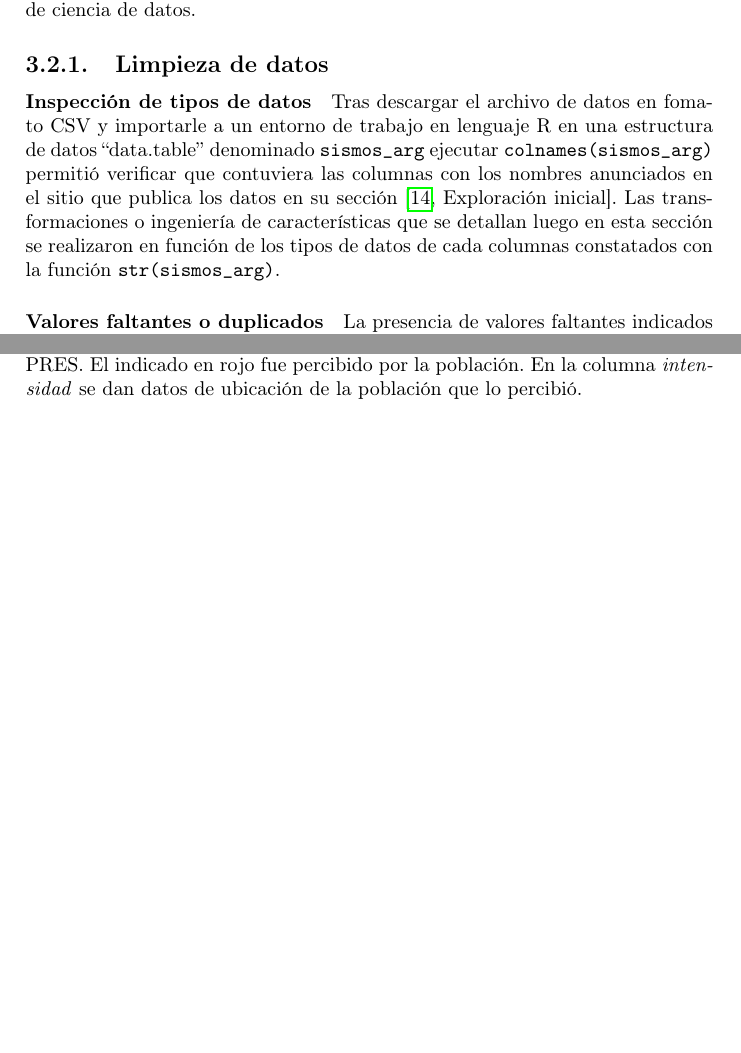
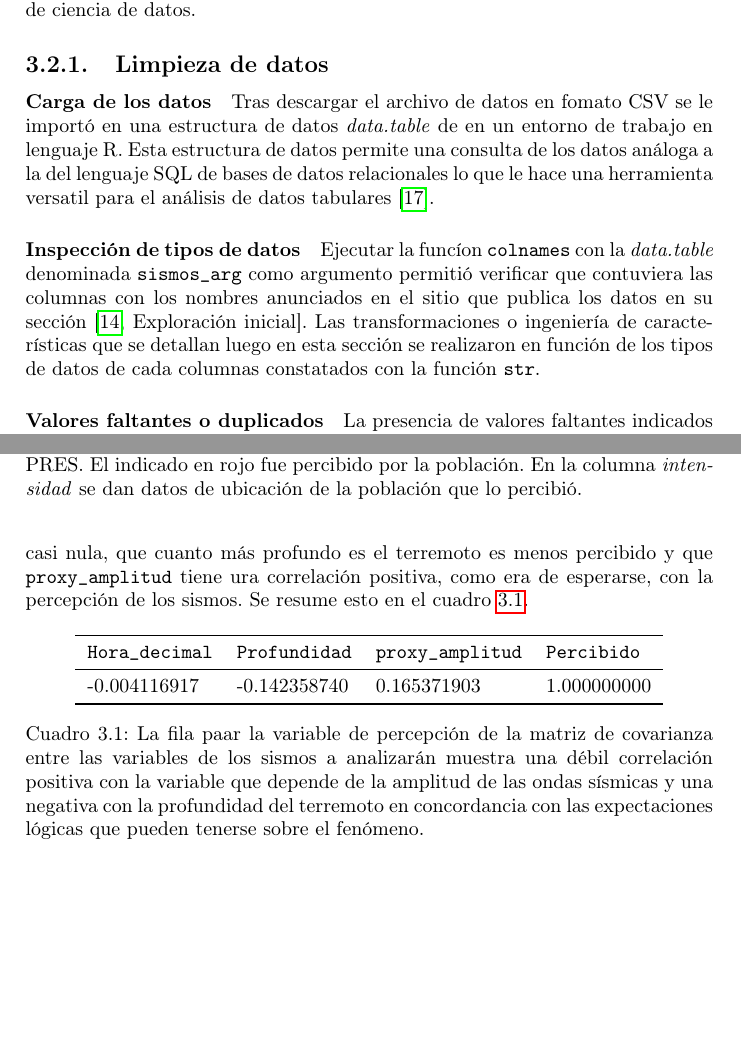
Before and after one commit to bettachini/tallerTesis, a LaTeX document (sismos/manuscrito.tex): two parts of pages 8 and 13 of 19 before the commit and two parts of pages 8 and 14 of 20 after it, joined at a grey line, cut so that both start at the same text, the shorter picture padded with empty space. Compiled offline with pdfLaTeX.

Commit message:
save advance 01

```diff
--- a/sismos/manuscrito.tex
+++ b/sismos/manuscrito.tex
@@ -5,7 +5,7 @@
 %% Spanska!
 \usepackage[utf8]{inputenc}
 \usepackage[T1]{fontenc}    % 8-bit encoding. Acentuados como único caracter.
-\usepackage[spanish, es-tabla]{babel}
+\usepackage[spanish]{babel}
 % \def\spanishoptions{argentina}
 
 %% graphics
@@ -31,6 +31,9 @@
     colorlinks=false    % false:boxedlinks ; true:coloredlinks
 }
 
+%% tablas
+\usepackage{booktabs}
+
 
 
 \begin{document}
@@ -204,9 +209,14 @@ De todas formas se realizaron las verificaciones usuales cada vez que se utiliza
 
 \subsection{Limpieza de datos}
 
+\paragraph{Carga de los datos}
+Tras descargar el archivo de datos en fomato CSV se le importó en una estructura de datos \emph{data.table} de en un entorno de trabajo en lenguaje R.
+Esta estructura de datos permite una consulta de los datos análoga a la del lenguaje SQL de bases de datos relacionales lo que le hace una herramienta versatil para el análisis de datos tabulares \cite{noauthor_introduction_2024}.
+
+
 \paragraph{Inspección de tipos de datos}
-Tras descargar el archivo de datos en fomato CSV y importarle a un entorno de trabajo en lenguaje R en una estructura de datos ``data.table'' denominado \verb'sismos_arg' ejecutar \verb'colnames(sismos_arg)' permitió verificar que contuviera las columnas con los nombres anunciados en el sitio que publica los datos en su sección \cite[Exploración inicial]{daniela_parada_ic-datasets-docencia_nodate}.
-Las transformaciones o ingeniería de características que se detallan luego en esta sección se realizaron en función de los tipos de datos de cada columnas constatados con la función \verb'str(sismos_arg)'.
+Ejecutar la funcíon \verb'colnames' con la \emph{data.table} denominada \verb'sismos_arg' como argumento permitió verificar que contuviera las columnas con los nombres anunciados en el sitio que publica los datos en su sección \cite[Exploración inicial]{daniela_parada_ic-datasets-docencia_nodate}.
+Las transformaciones o ingeniería de características que se detallan luego en esta sección se realizaron en función de los tipos de datos de cada columnas constatados con la función \verb'str'.
 
 
 \paragraph{Valores faltantes o duplicados}
@@ -374,3 +396,19 @@ Se eligió entonces la provincia de San Juan por presentar un elevado número de
+Con la función \verb'cor' se verificó que lo covarianza de \verb'Percibido' con \verb'Hora_decimal' es casi nula, que cuanto más profundo es el terremoto es menos percibido y que \verb'proxy_amplitud' tiene ura correlación positiva, como era de esperarse, con la percepción de los sismos.
+Se resume esto en el cuadro \ref{tab:correlaciones}.
+\begin{table}[h]
+\centering
+\begin{tabular}{llll}
+\toprule
+\verb'Hora_decimal' & \verb'Profundidad'  & \verb'proxy_amplitud' & \verb'Percibido' \\
+\midrule
+-0.004116917  & -0.142358740  &  0.165371903 &   1.000000000 \\
+\bottomrule
+\end{tabular}
+\caption{La fila paar la variable de percepción de la matriz de covarianza entre las variables de los sismos a analizarán muestra una débil correlación positiva con la variable que depende de la amplitud de las ondas sísmicas y una negativa con la profundidad del terremoto en concordancia con las expectaciones lógicas que pueden tenerse sobre el fenómeno.}
+\label{tab:correlaciones}
+\end{table}
+
+
 
 
 \section{Descripción de las métricas de evaluación de los modelos (si corresponde)}
```
Also changed, not shown: sismos/sismos.bib (+9 -0 lines), sismos/graphs/histograma_magnitud.png (added), sismos/histograma_profundidad.png (added), sismos/manuscrito.pdf, sismos/manuscrito.tex (24 more changed lines), 1 other file.
